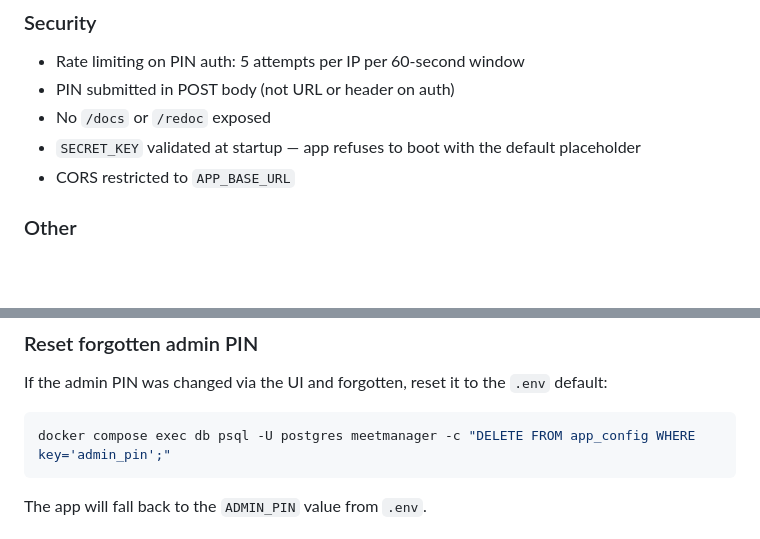
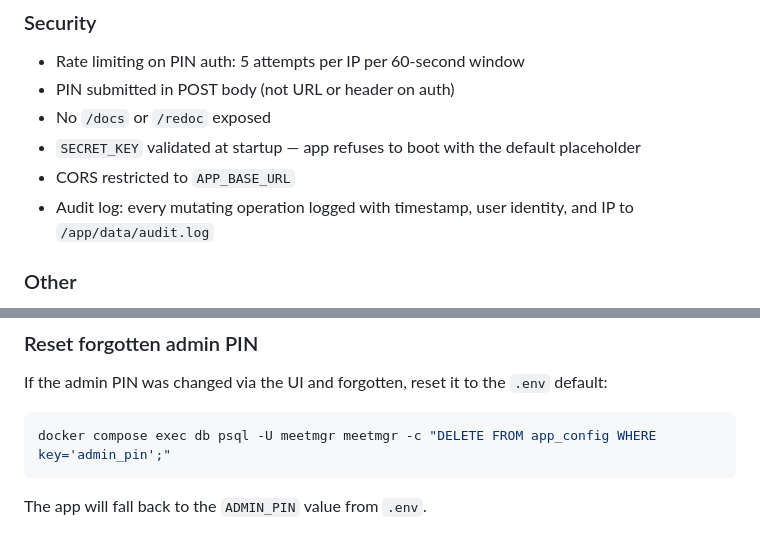
Before and after one commit to vrouleau/meetmanager-app, a Markdown page: README.md, 2 parts joined by grey strips. Drawn GitHub-style; blank space fills up the shorter version.

````diff
--- a/README.md
+++ b/README.md
@@ -54,6 +54,7 @@ Web-based registration management for lifesaving competitions. Integrates with S
 - No `/docs` or `/redoc` exposed
 - `SECRET_KEY` validated at startup — app refuses to boot with the default placeholder
 - CORS restricted to `APP_BASE_URL`
+- Audit log: every mutating operation logged with timestamp, user identity, and IP to `/app/data/audit.log`
 
 ### Other
 - Closure date: set by organizer; coaches cannot register or modify after the deadline
@@ -184,7 +188,7 @@ Notes:
 If the admin PIN was changed via the UI and forgotten, reset it to the `.env` default:
 
 ```bash
-docker compose exec db psql -U postgres meetmanager -c "DELETE FROM app_config WHERE key='admin_pin';"
+docker compose exec db psql -U meetmgr meetmgr -c "DELETE FROM app_config WHERE key='admin_pin';"
 ```
 
 The app will fall back to the `ADMIN_PIN` value from `.env`.
````
Also changed, not shown: other parts of README.md (+8 -4 lines).
